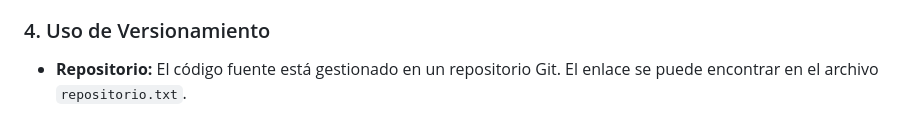
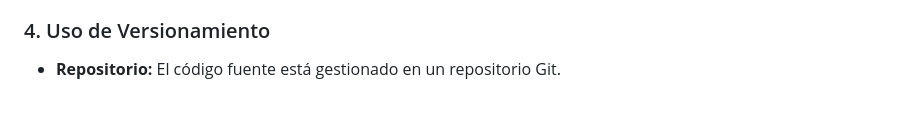
Before and after one commit to 85juanzz/GA7-220501096-AA2-EV01, a Markdown page: README.md, the part around the change. Rendered like a GitHub page.

```diff
--- a/README.md
+++ b/README.md
@@ -82,4 +82,4 @@ A continuación se detalla cómo el proyecto aborda cada punto:
 -   **Seguridad:** Como se mencionó, el proyecto implementa hasheo de contraseñas y sentencias preparadas para garantizar la seguridad de los datos.
 
 ### 4. Uso de Versionamiento
--   **Repositorio:** El código fuente está gestionado en un repositorio Git. El enlace se puede encontrar en el archivo `repositorio.txt`.
+-   **Repositorio:** El código fuente está gestionado en un repositorio Git.
```
